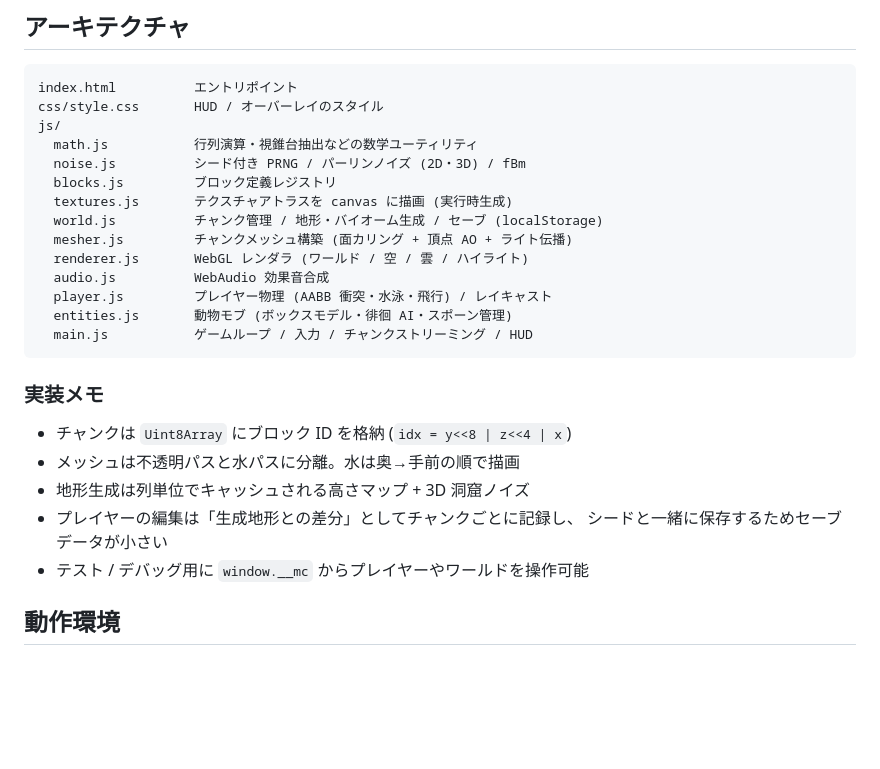
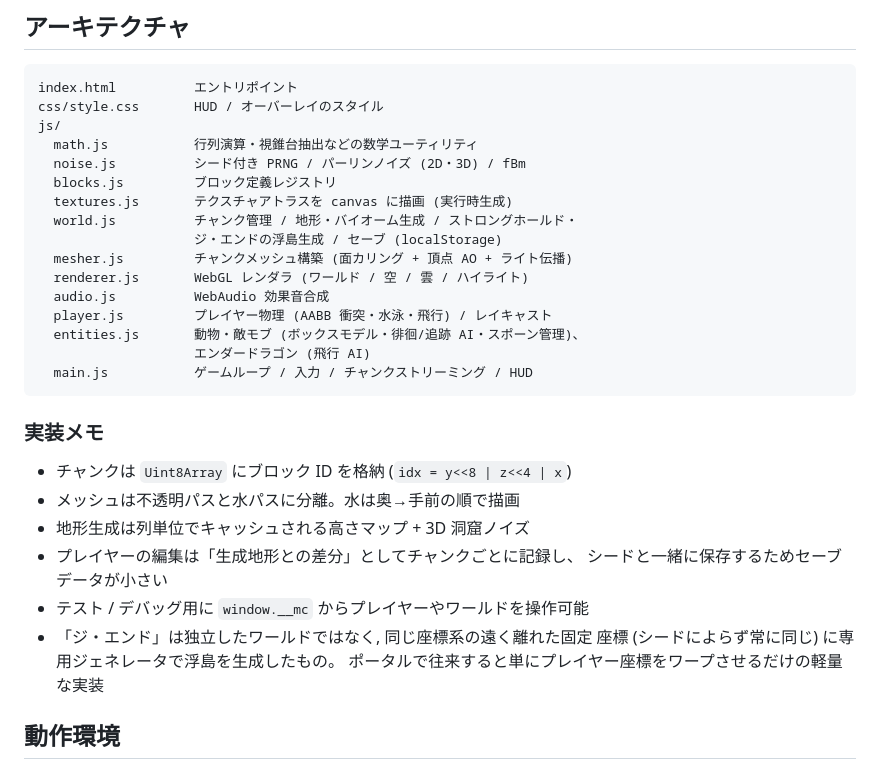
Before and after one commit to naoki213/game, a Markdown page: README.md, the part around one of its changes. GitHub-like rendering; blank space fills up the shorter version.

````diff
--- a/README.md
+++ b/README.md
@@ -185,12 +217,14 @@ js/
   noise.js          シード付き PRNG / パーリンノイズ (2D・3D) / fBm
   blocks.js         ブロック定義レジストリ
   textures.js       テクスチャアトラスを canvas に描画 (実行時生成)
-  world.js          チャンク管理 / 地形・バイオーム生成 / セーブ (localStorage)
+  world.js          チャンク管理 / 地形・バイオーム生成 / ストロングホールド・
+                    ジ・エンドの浮島生成 / セーブ (localStorage)
   mesher.js         チャンクメッシュ構築 (面カリング + 頂点 AO + ライト伝播)
   renderer.js       WebGL レンダラ (ワールド / 空 / 雲 / ハイライト)
   audio.js          WebAudio 効果音合成
   player.js         プレイヤー物理 (AABB 衝突・水泳・飛行) / レイキャスト
-  entities.js       動物モブ (ボックスモデル・徘徊 AI・スポーン管理)
+  entities.js       動物・敵モブ (ボックスモデル・徘徊/追跡 AI・スポーン管理)、
+                    エンダードラゴン (飛行 AI)
   main.js           ゲームループ / 入力 / チャンクストリーミング / HUD
 ```
 
@@ -202,6 +236,9 @@ js/
 - プレイヤーの編集は「生成地形との差分」としてチャンクごとに記録し、
   シードと一緒に保存するためセーブデータが小さい
 - テスト / デバッグ用に `window.__mc` からプレイヤーやワールドを操作可能
+- 「ジ・エンド」は独立したワールドではなく, 同じ座標系の遠く離れた固定
+  座標 (シードによらず常に同じ) に専用ジェネレータで浮島を生成したもの。
+  ポータルで往来すると単にプレイヤー座標をワープさせるだけの軽量な実装
 
 ## 動作環境
 
````
Also changed, not shown: other parts of README.md (+35 -3 lines).
